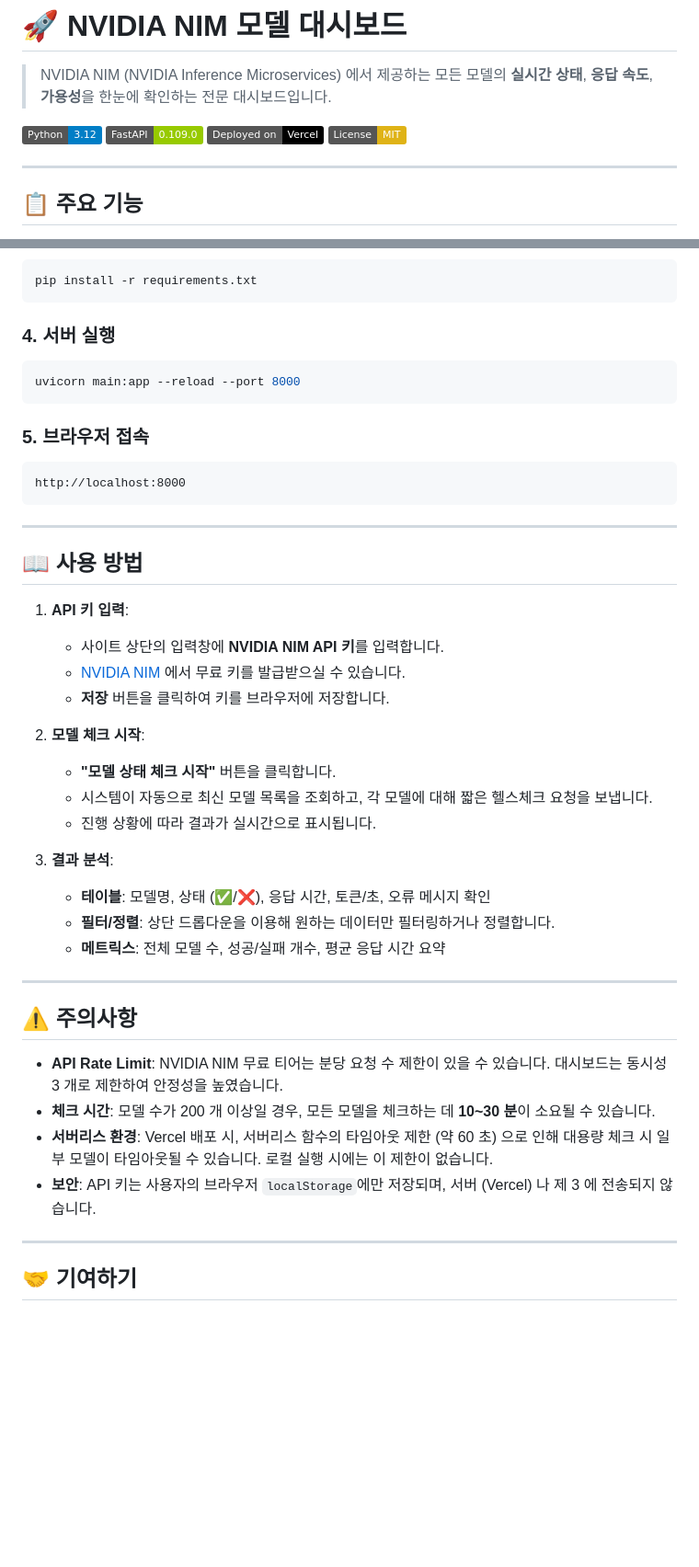
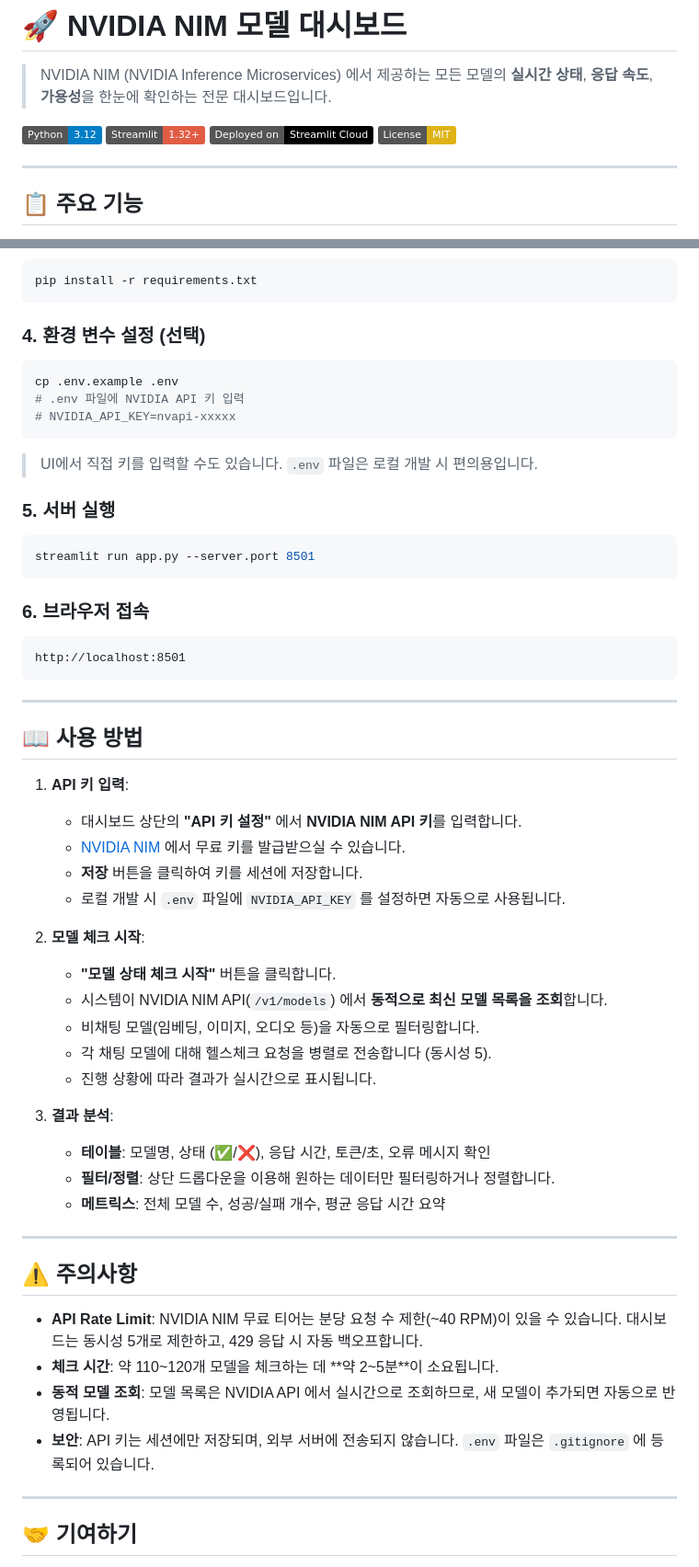
Before and after one commit to sigco3111/nim-model-dashboard, a Markdown page: README.md, 2 parts joined by grey strips. Shown at 92% size. GitHub-like rendering; badges without logos; blank space fills up the shorter version.

Commit message:
Update docs for Streamlit and dynamic model fetching
- Fix tech stack: FastAPI/Vercel -> Streamlit/Streamlit Cloud
- Fix badges: FastAPI -> Streamlit
- Add .env setup instructions for local development
- Update run command: uvicorn -> streamlit run
- Update port: 8000 -> 8501
- Update rate limit info: 3 -> 5 workers, add 429 backoff
- Fix API key storage description
- Update model count and check time estimates

Ultraworked with [Sisyphus](https://github.com/code-yeongyu/oh-my-openagent)

Co-authored-by: Sisyphus <clio-agent@sisyphuslabs.ai>

````diff
--- a/README.md
+++ b/README.md
@@ -3,8 +3,8 @@
 > NVIDIA NIM (NVIDIA Inference Microservices) 에서 제공하는 모든 모델의 **실시간 상태**, **응답 속도**, **가용성**을 한눈에 확인하는 전문 대시보드입니다.
 
 ![Python](https://img.shields.io/badge/Python-3.12-blue.svg)
-![FastAPI](https://img.shields.io/badge/FastAPI-0.109.0-green.svg)
-![Vercel](https://img.shields.io/badge/Deployed%20on-Vercel-black.svg)
+![Streamlit](https://img.shields.io/badge/Streamlit-1.32+-red.svg)
+![Streamlit Cloud](https://img.shields.io/badge/Deployed%20on-Streamlit%20Cloud-black.svg)
 ![License](https://img.shields.io/badge/License-MIT-yellow.svg)
 
 ---
@@ -60,14 +60,22 @@ source venv/bin/activate  # Windows: venv\Scripts\activate
 pip install -r requirements.txt
 ```
 
-### 4. 서버 실행
+### 4. 환경 변수 설정 (선택)
 ```bash
-uvicorn main:app --reload --port 8000
+cp .env.example .env
+# .env 파일에 NVIDIA API 키 입력
+# NVIDIA_API_KEY=nvapi-xxxxx
+```
+> UI에서 직접 키를 입력할 수도 있습니다. `.env` 파일은 로컬 개발 시 편의용입니다.
+
+### 5. 서버 실행
+```bash
+streamlit run app.py --server.port 8501
 ```
 
-### 5. 브라우저 접속
+### 6. 브라우저 접속
 ```
-http://localhost:8000
+http://localhost:8501
 ```
 
 ---
@@ -75,13 +83,16 @@ http://localhost:8000
 ## 📖 사용 방법
 
 1. **API 키 입력**:
-   - 사이트 상단의 입력창에 **NVIDIA NIM API 키**를 입력합니다.
+   - 대시보드 상단의 **"API 키 설정"** 에서 **NVIDIA NIM API 키**를 입력합니다.
    - [NVIDIA NIM](https://build.nvidia.com/explore/discover) 에서 무료 키를 발급받으실 수 있습니다.
-   - **저장** 버튼을 클릭하여 키를 브라우저에 저장합니다.
+   - **저장** 버튼을 클릭하여 키를 세션에 저장합니다.
+   - 로컬 개발 시 `.env` 파일에 `NVIDIA_API_KEY` 를 설정하면 자동으로 사용됩니다.
 
 2. **모델 체크 시작**:
    - **"모델 상태 체크 시작"** 버튼을 클릭합니다.
-   - 시스템이 자동으로 최신 모델 목록을 조회하고, 각 모델에 대해 짧은 헬스체크 요청을 보냅니다.
+   - 시스템이 NVIDIA NIM API(`/v1/models`) 에서 **동적으로 최신 모델 목록을 조회**합니다.
+   - 비채팅 모델(임베딩, 이미지, 오디오 등)을 자동으로 필터링합니다.
+   - 각 채팅 모델에 대해 헬스체크 요청을 병렬로 전송합니다 (동시성 5).
    - 진행 상황에 따라 결과가 실시간으로 표시됩니다.
 
 3. **결과 분석**:
@@ -93,10 +104,10 @@ http://localhost:8000
 
 ## ⚠️ 주의사항
 
-- **API Rate Limit**: NVIDIA NIM 무료 티어는 분당 요청 수 제한이 있을 수 있습니다. 대시보드는 동시성 3 개로 제한하여 안정성을 높였습니다.
-- **체크 시간**: 모델 수가 200 개 이상일 경우, 모든 모델을 체크하는 데 **10~30 분**이 소요될 수 있습니다.
-- **서버리스 환경**: Vercel 배포 시, 서버리스 함수의 타임아웃 제한 (약 60 초) 으로 인해 대용량 체크 시 일부 모델이 타임아웃될 수 있습니다. 로컬 실행 시에는 이 제한이 없습니다.
-- **보안**: API 키는 사용자의 브라우저 `localStorage`에만 저장되며, 서버 (Vercel) 나 제 3 에 전송되지 않습니다.
+- **API Rate Limit**: NVIDIA NIM 무료 티어는 분당 요청 수 제한(~40 RPM)이 있을 수 있습니다. 대시보드는 동시성 5개로 제한하고, 429 응답 시 자동 백오프합니다.
+- **체크 시간**: 약 110~120개 모델을 체크하는 데 **약 2~5분**이 소요됩니다.
+- **동적 모델 조회**: 모델 목록은 NVIDIA API 에서 실시간으로 조회하므로, 새 모델이 추가되면 자동으로 반영됩니다.
+- **보안**: API 키는 세션에만 저장되며, 외부 서버에 전송되지 않습니다. `.env` 파일은 `.gitignore` 에 등록되어 있습니다.
 
 ---
 
````
Also changed, not shown: other parts of README.md (+4 -4 lines).
